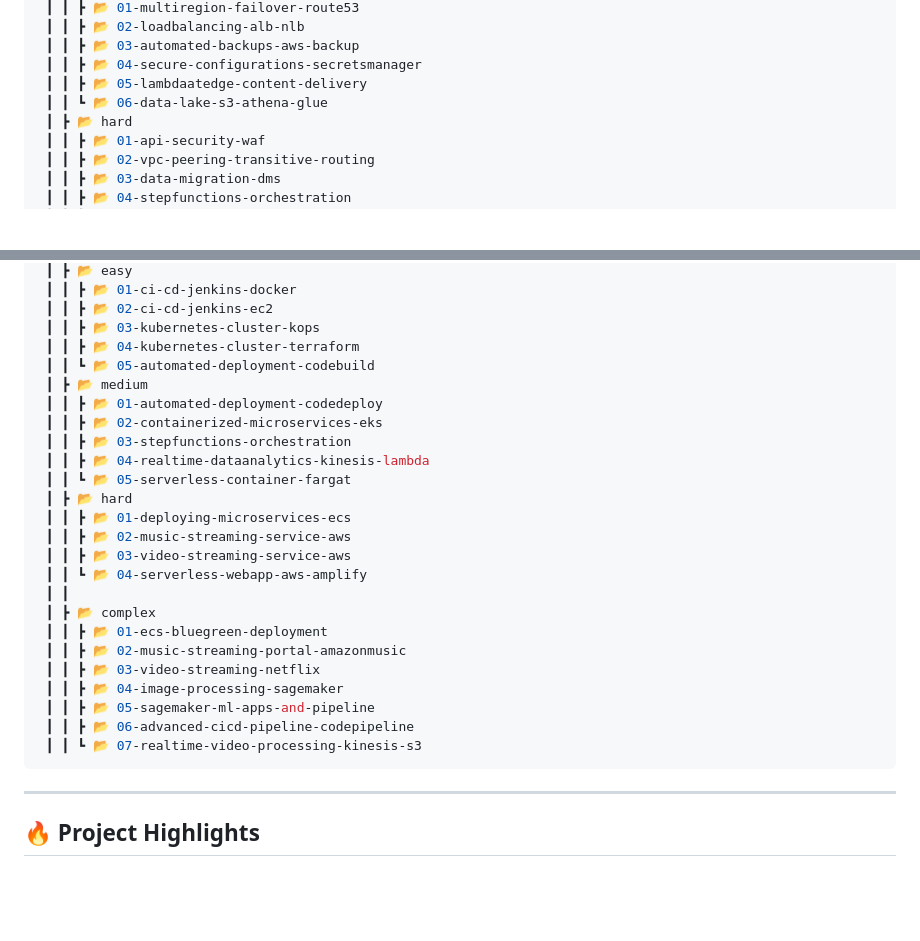
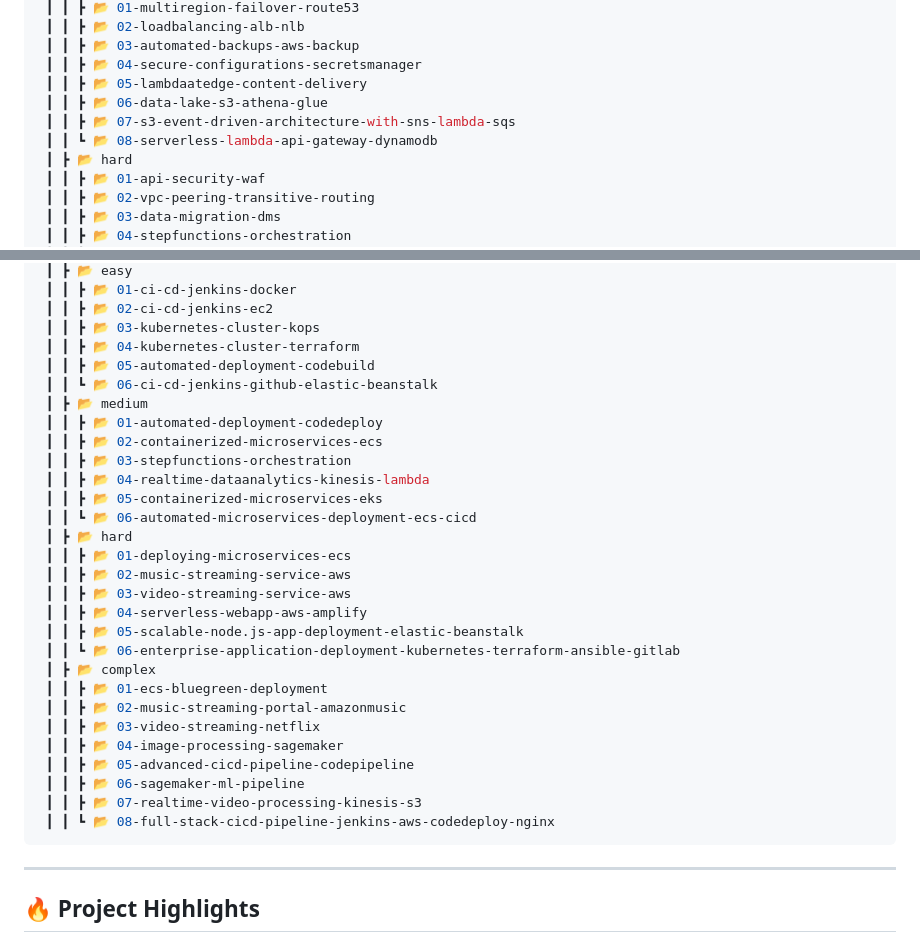
Before and after one commit to swapnilyavalkar/aws-devops-realworld-projects, a Markdown page: README.md, 2 parts joined by grey strips. Rendered like a GitHub page; blank space fills up the shorter version.

````diff
--- a/README.md
+++ b/README.md
@@ -36,7 +36,9 @@ Each project folder is organized into **AWS Infrastructure Projects** and **DevO
  ┃ ┃ ┣ 📂 03-automated-backups-aws-backup
  ┃ ┃ ┣ 📂 04-secure-configurations-secretsmanager
  ┃ ┃ ┣ 📂 05-lambdaatedge-content-delivery
- ┃ ┃ ┗ 📂 06-data-lake-s3-athena-glue
+ ┃ ┃ ┣ 📂 06-data-lake-s3-athena-glue
+ ┃ ┃ ┣ 📂 07-s3-event-driven-architecture-with-sns-lambda-sqs
+ ┃ ┃ ┗ 📂 08-serverless-lambda-api-gateway-dynamodb
  ┃ ┣ 📂 hard
  ┃ ┃ ┣ 📂 01-api-security-waf
  ┃ ┃ ┣ 📂 02-vpc-peering-transitive-routing
@@ -61,27 +63,31 @@ Each project folder is organized into **AWS Infrastructure Projects** and **DevO
  ┃ ┃ ┣ 📂 02-ci-cd-jenkins-ec2
  ┃ ┃ ┣ 📂 03-kubernetes-cluster-kops
  ┃ ┃ ┣ 📂 04-kubernetes-cluster-terraform
- ┃ ┃ ┗ 📂 05-automated-deployment-codebuild
+ ┃ ┃ ┣ 📂 05-automated-deployment-codebuild
+ ┃ ┃ ┗ 📂 06-ci-cd-jenkins-github-elastic-beanstalk
  ┃ ┣ 📂 medium
  ┃ ┃ ┣ 📂 01-automated-deployment-codedeploy
- ┃ ┃ ┣ 📂 02-containerized-microservices-eks
+ ┃ ┃ ┣ 📂 02-containerized-microservices-ecs
  ┃ ┃ ┣ 📂 03-stepfunctions-orchestration
  ┃ ┃ ┣ 📂 04-realtime-dataanalytics-kinesis-lambda
- ┃ ┃ ┗ 📂 05-serverless-container-fargat
+ ┃ ┃ ┣ 📂 05-containerized-microservices-eks
+ ┃ ┃ ┗ 📂 06-automated-microservices-deployment-ecs-cicd
  ┃ ┣ 📂 hard
  ┃ ┃ ┣ 📂 01-deploying-microservices-ecs
  ┃ ┃ ┣ 📂 02-music-streaming-service-aws
  ┃ ┃ ┣ 📂 03-video-streaming-service-aws
- ┃ ┃ ┗ 📂 04-serverless-webapp-aws-amplify
- ┃ ┃
+ ┃ ┃ ┣ 📂 04-serverless-webapp-aws-amplify
+ ┃ ┃ ┣ 📂 05-scalable-node.js-app-deployment-elastic-beanstalk
+ ┃ ┃ ┗ 📂 06-enterprise-application-deployment-kubernetes-terraform-ansible-gitlab
  ┃ ┣ 📂 complex
  ┃ ┃ ┣ 📂 01-ecs-bluegreen-deployment
  ┃ ┃ ┣ 📂 02-music-streaming-portal-amazonmusic
  ┃ ┃ ┣ 📂 03-video-streaming-netflix
  ┃ ┃ ┣ 📂 04-image-processing-sagemaker
- ┃ ┃ ┣ 📂 05-sagemaker-ml-apps-and-pipeline
- ┃ ┃ ┣ 📂 06-advanced-cicd-pipeline-codepipeline
- ┃ ┃ ┗ 📂 07-realtime-video-processing-kinesis-s3
+ ┃ ┃ ┣ 📂 05-advanced-cicd-pipeline-codepipeline
+ ┃ ┃ ┣ 📂 06-sagemaker-ml-pipeline
+ ┃ ┃ ┣ 📂 07-realtime-video-processing-kinesis-s3
+ ┃ ┃ ┗ 📂 08-full-stack-cicd-pipeline-jenkins-aws-codedeploy-nginx
 ```
 ---
 
````
